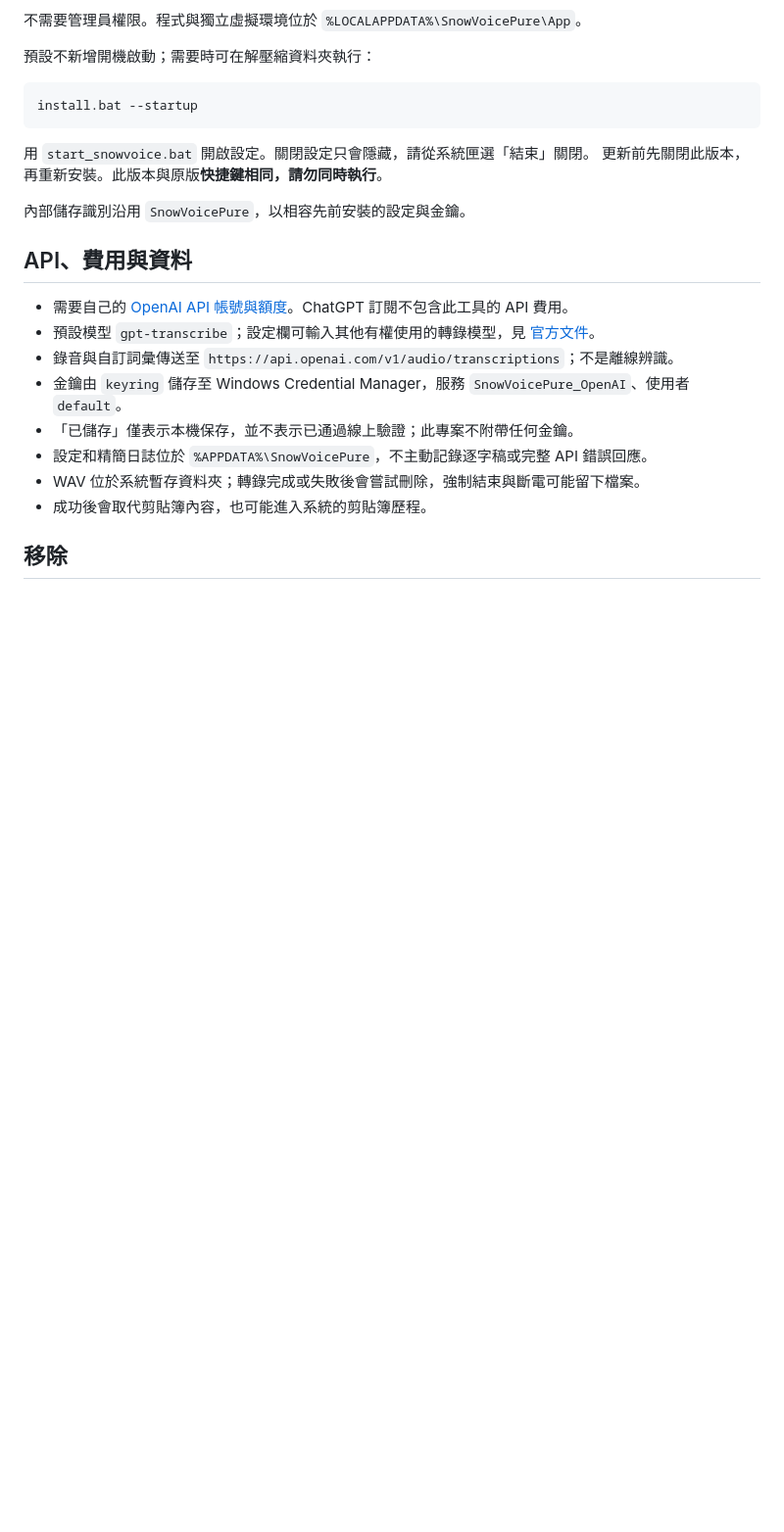
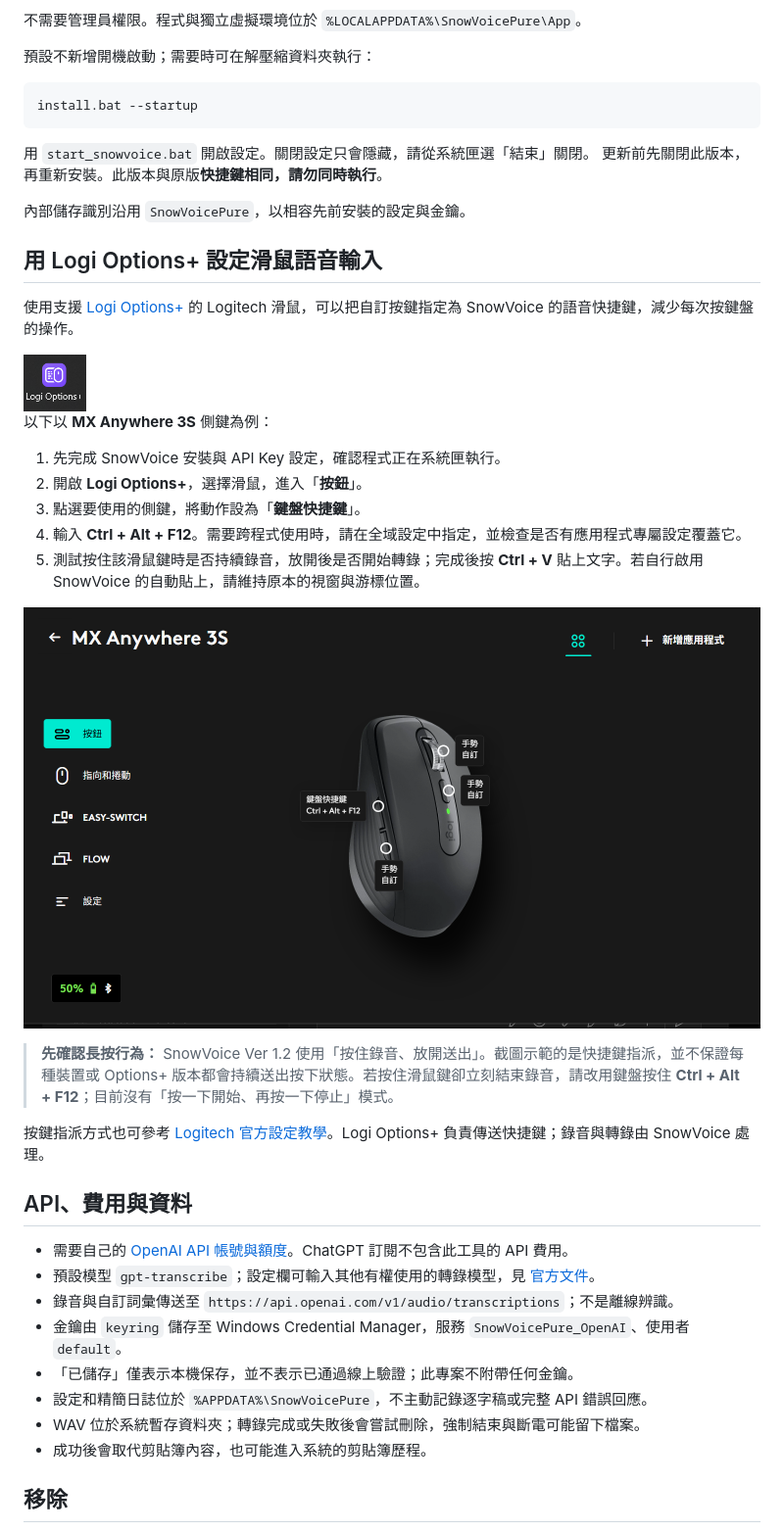
Before and after one commit to SnowLab-TW/Snow-Voice, a Markdown page: README.md, the part around the change. Shown at 98% size. Drawn GitHub-style; pictures changed too: logi-options-plus-icon.png (added), logi-options-plus-shortcut.png (added); blank space fills up the shorter version.

Commit message:
Document Logi Options+ mouse shortcut setup with screenshots

```diff
--- a/README.md
+++ b/README.md
@@ -38,6 +38,26 @@ install.bat --startup
 
 內部儲存識別沿用 `SnowVoicePure`，以相容先前安裝的設定與金鑰。
 
+## 用 Logi Options+ 設定滑鼠語音輸入
+
+使用支援 [Logi Options+](https://www.logi.com/en-us/software/logi-options-plus) 的 Logitech 滑鼠，可以把自訂按鍵指定為 SnowVoice 的語音快捷鍵，減少每次按鍵盤的操作。
+
+<img src="logi-options-plus-icon.png" alt="Logi Options+ 圖示" width="64">
+
+以下以 **MX Anywhere 3S** 側鍵為例：
+
+1. 先完成 SnowVoice 安裝與 API Key 設定，確認程式正在系統匣執行。
+2. 開啟 **Logi Options+**，選擇滑鼠，進入「**按鈕**」。
+3. 點選要使用的側鍵，將動作設為「**鍵盤快捷鍵**」。
+4. 輸入 **Ctrl + Alt + F12**。需要跨程式使用時，請在全域設定中指定，並檢查是否有應用程式專屬設定覆蓋它。
+5. 測試按住該滑鼠鍵時是否持續錄音，放開後是否開始轉錄；完成後按 **Ctrl + V** 貼上文字。若自行啟用 SnowVoice 的自動貼上，請維持原本的視窗與游標位置。
+
+![MX Anywhere 3S 在 Logi Options+ 中將側鍵設為 Ctrl + Alt + F12](logi-options-plus-shortcut.png)
+
+> **先確認長按行為：** SnowVoice Ver 1.2 使用「按住錄音、放開送出」。截圖示範的是快捷鍵指派，並不保證每種裝置或 Options+ 版本都會持續送出按下狀態。若按住滑鼠鍵卻立刻結束錄音，請改用鍵盤按住 **Ctrl + Alt + F12**；目前沒有「按一下開始、再按一下停止」模式。
+
+按鍵指派方式也可參考 [Logitech 官方設定教學](https://hub.sync.logitech.com/options/post/programming-buttons-and-keys-in-options-ntwM6VsAEKhHACY)。Logi Options+ 負責傳送快捷鍵；錄音與轉錄由 SnowVoice 處理。
+
 ## API、費用與資料
 
 - 需要自己的 [OpenAI API 帳號與額度](https://platform.openai.com/)。ChatGPT 訂閱不包含此工具的 API 費用。
```
